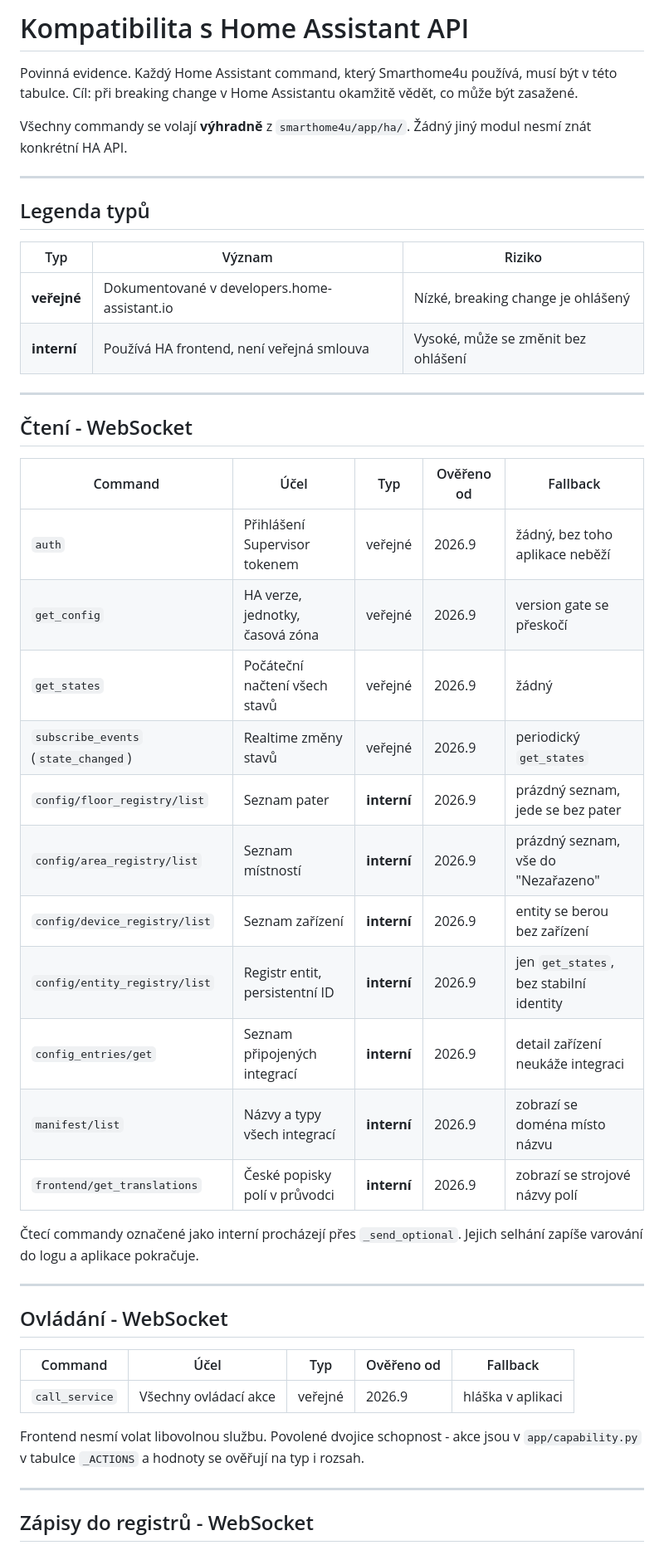
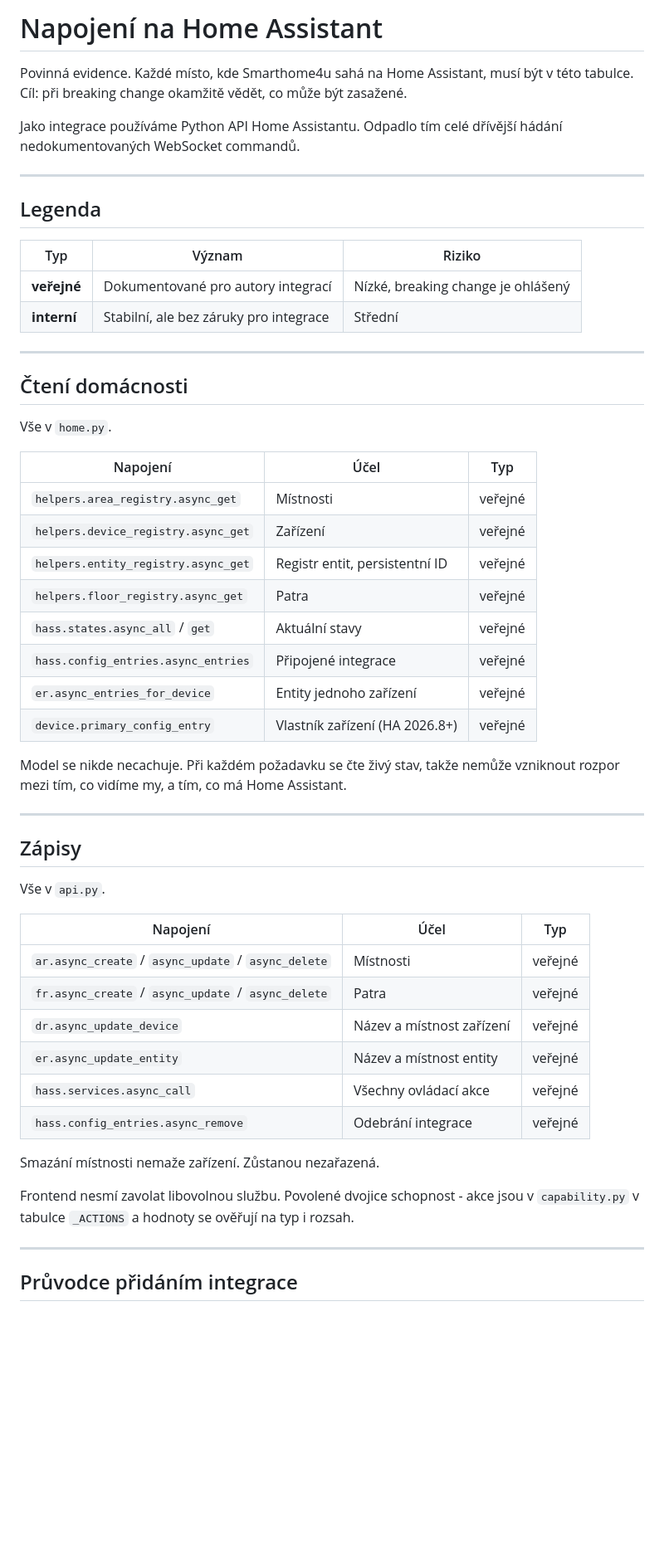
Before and after one commit to Paulee196/Smarthome4u-HA, a Markdown page: docs/HA_COMPATIBILITY.md, the part around one of its changes. Shown at 83% size. Drawn GitHub-style; blank space fills up the shorter version.

```diff
--- a/docs/HA_COMPATIBILITY.md
+++ b/docs/HA_COMPATIBILITY.md
@@ -1,54 +1,61 @@
-# Kompatibilita s Home Assistant API
+# Napojení na Home Assistant
 
-Povinná evidence. Každý Home Assistant command, který Smarthome4u používá, musí
-být v této tabulce. Cíl: při breaking change v Home Assistantu okamžitě vědět,
-co může být zasažené.
+Povinná evidence. Každé místo, kde Smarthome4u sahá na Home Assistant, musí být
+v této tabulce. Cíl: při breaking change okamžitě vědět, co může být zasažené.
 
-Všechny commandy se volají **výhradně** z `smarthome4u/app/ha/`. Žádný jiný modul
-nesmí znát konkrétní HA API.
+Jako integrace používáme Python API Home Assistantu. Odpadlo tím celé dřívější
+hádání nedokumentovaných WebSocket commandů.
 
 ---
 
-## Legenda typů
+## Legenda
 
 | Typ | Význam | Riziko |
 |---|---|---|
-| **veřejné** | Dokumentované v developers.home-assistant.io | Nízké, breaking change je ohlášený |
-| **interní** | Používá HA frontend, není veřejná smlouva | Vysoké, může se změnit bez ohlášení |
+| **veřejné** | Dokumentované pro autory integrací | Nízké, breaking change je ohlášený |
+| **interní** | Stabilní, ale bez záruky pro integrace | Střední |
 
 ---
 
-## Čtení - WebSocket
+## Čtení domácnosti
 
-| Command | Účel | Typ | Ověřeno od | Fallback |
-|---|---|---|---|---|
-| `auth` | Přihlášení Supervisor tokenem | veřejné | 2026.9 | žádný, bez toho aplikace neběží |
-| `get_config` | HA verze, jednotky, časová zóna | veřejné | 2026.9 | version gate se přeskočí |
-| `get_states` | Počáteční načtení všech stavů | veřejné | 2026.9 | žádný |
-| `subscribe_events` (`state_changed`) | Realtime změny stavů | veřejné | 2026.9 | periodický `get_states` |
-| `config/floor_registry/list` | Seznam pater | **interní** | 2026.9 | prázdný seznam, jede se bez pater |
-| `config/area_registry/list` | Seznam místností | **interní** | 2026.9 | prázdný seznam, vše do "Nezařazeno" |
-| `config/device_registry/list` | Seznam zařízení | **interní** | 2026.9 | entity se berou bez zařízení |
-| `config/entity_registry/list` | Registr entit, persistentní ID | **interní** | 2026.9 | jen `get_states`, bez stabilní identity |
-| `config_entries/get` | Seznam připojených integrací | **interní** | 2026.9 | detail zařízení neukáže integraci |
-| `manifest/list` | Názvy a typy všech integrací | **interní** | 2026.9 | zobrazí se doména místo názvu |
-| `frontend/get_translations` | České popisky polí v průvodci | **interní** | 2026.9 | zobrazí se strojové názvy polí |
+Vše v `home.py`.
 
-Čtecí commandy označené jako interní procházejí přes `_send_optional`. Jejich
-selhání zapíše varování do logu a aplikace pokračuje.
+| Napojení | Účel | Typ |
+|---|---|---|
+| `helpers.area_registry.async_get` | Místnosti | veřejné |
+| `helpers.device_registry.async_get` | Zařízení | veřejné |
+| `helpers.entity_registry.async_get` | Registr entit, persistentní ID | veřejné |
+| `helpers.floor_registry.async_get` | Patra | veřejné |
+| `hass.states.async_all` / `get` | Aktuální stavy | veřejné |
+| `hass.config_entries.async_entries` | Připojené integrace | veřejné |
+| `er.async_entries_for_device` | Entity jednoho zařízení | veřejné |
+| `device.primary_config_entry` | Vlastník zařízení (HA 2026.8+) | veřejné |
+
+Model se nikde necachuje. Při každém požadavku se čte živý stav, takže nemůže
+vzniknout rozpor mezi tím, co vidíme my, a tím, co má Home Assistant.
 
 ---
 
-## Ovládání - WebSocket
+## Zápisy
 
-| Command | Účel | Typ | Ověřeno od | Fallback |
-|---|---|---|---|---|
-| `call_service` | Všechny ovládací akce | veřejné | 2026.9 | hláška v aplikaci |
+Vše v `api.py`.
 
-Frontend nesmí volat libovolnou službu. Povolené dvojice schopnost - akce jsou
-v `app/capability.py` v tabulce `_ACTIONS` a hodnoty se ověřují na typ i rozsah.
+| Napojení | Účel | Typ |
+|---|---|---|
+| `ar.async_create` / `async_update` / `async_delete` | Místnosti | veřejné |
+| `fr.async_create` / `async_update` / `async_delete` | Patra | veřejné |
+| `dr.async_update_device` | Název a místnost zařízení | veřejné |
+| `er.async_update_entity` | Název a místnost entity | veřejné |
+| `hass.services.async_call` | Všechny ovládací akce | veřejné |
+| `hass.config_entries.async_remove` | Odebrání integrace | veřejné |
+
+Smazání místnosti nemaže zařízení. Zůstanou nezařazená.
+
+Frontend nesmí zavolat libovolnou službu. Povolené dvojice schopnost - akce jsou
+v `capability.py` v tabulce `_ACTIONS` a hodnoty se ověřují na typ i rozsah.
 
 ---
 
-## Zápisy do registrů - WebSocket
+## Průvodce přidáním integrace
 
```
Also changed, not shown: other parts of docs/HA_COMPATIBILITY.md (+84 -87 lines), docs/POSTUP.md (+78 -74 lines).
